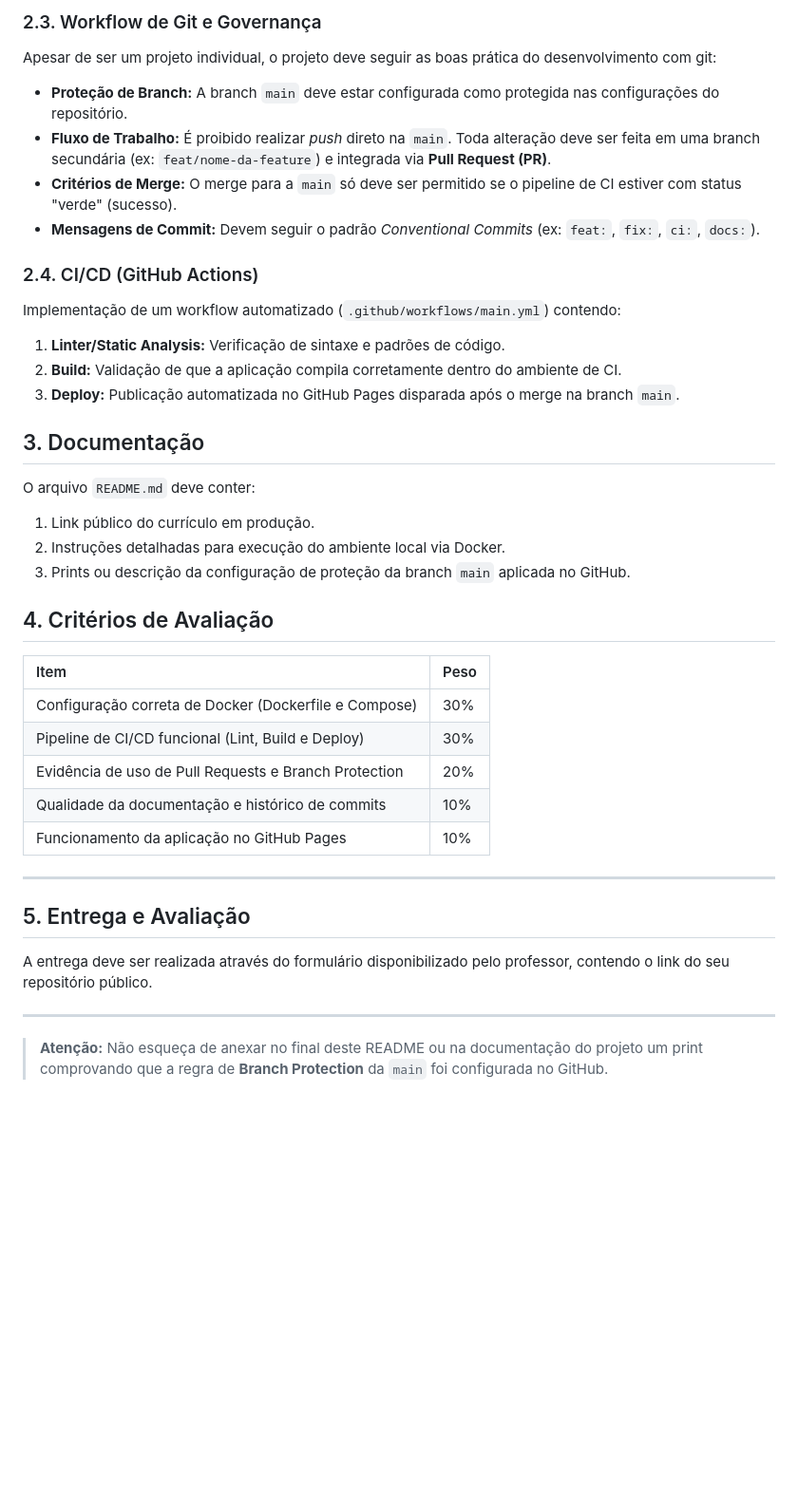
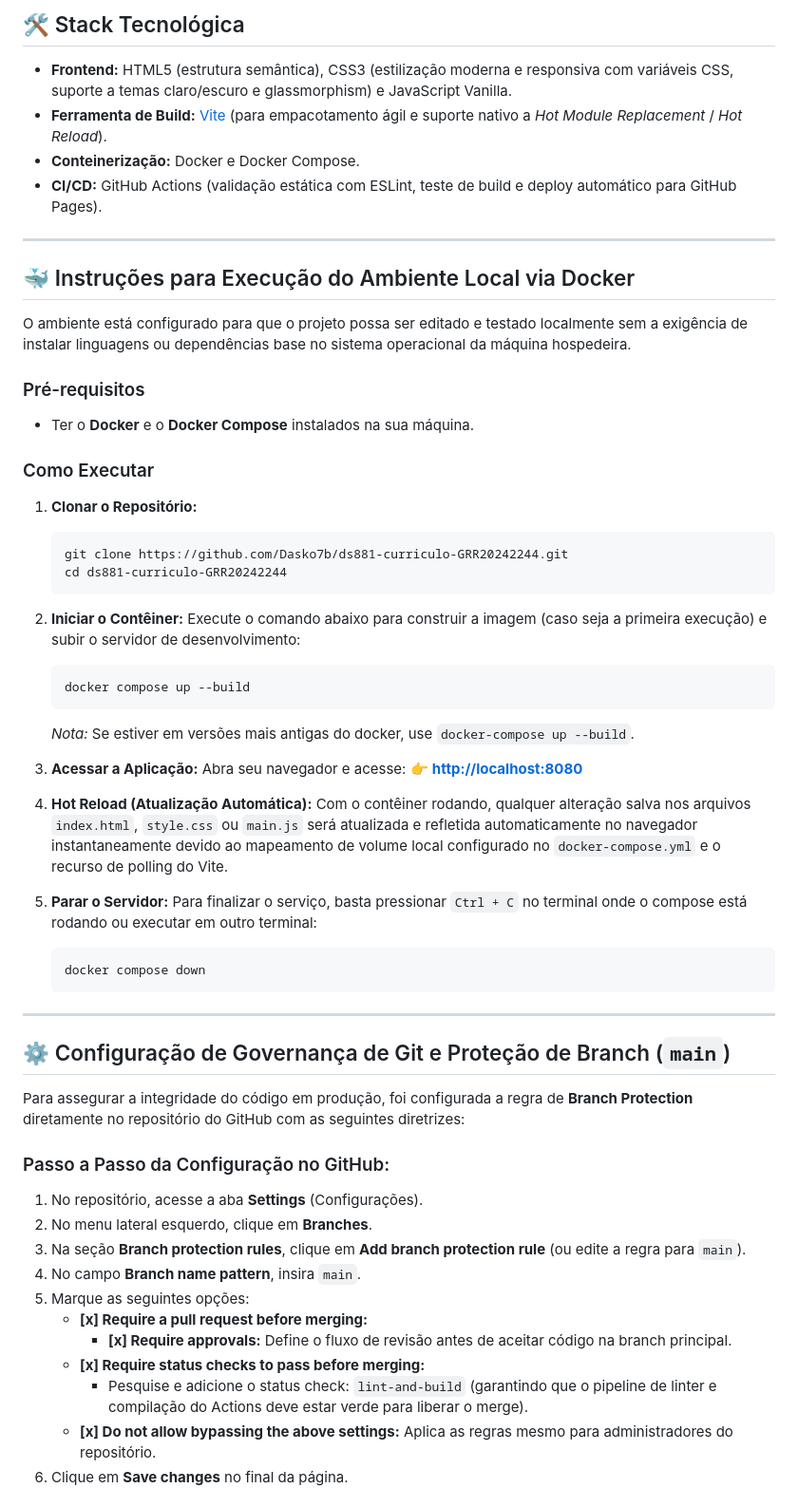
Before and after one commit to Dasko7b/ds881-curriculo-GRR20242244, a Markdown page: README.md, the part around one of its changes. Shown at 95% size. Rendered like a GitHub page; blank space fills up the shorter version.

Commit message:
docs: update README with execution and branch protection guides

````diff
--- a/README.md
+++ b/README.md
@@ -32,39 +11,62 @@ O repositório deve fornecer a infraestrutura necessária para que o projeto pos
-### 2.3. Workflow de Git e Governança
-Apesar de ser um projeto individual, o projeto deve seguir as boas prática do desenvolvimento com git:
-* **Proteção de Branch:** A branch `main` deve estar configurada como protegida nas configurações do repositório.
-* **Fluxo de Trabalho:** É proibido realizar *push* direto na `main`. Toda alteração deve ser feita em uma branch secundária (ex: `feat/nome-da-feature`) e integrada via **Pull Request (PR)**.
-* **Critérios de Merge:** O merge para a `main` só deve ser permitido se o pipeline de CI estiver com status "verde" (sucesso).
-* **Mensagens de Commit:** Devem seguir o padrão *Conventional Commits* (ex: `feat:`, `fix:`, `ci:`, `docs:`).
-
-### 2.4. CI/CD (GitHub Actions)
-Implementação de um workflow automatizado (`.github/workflows/main.yml`) contendo:
-1.  **Linter/Static Analysis:** Verificação de sintaxe e padrões de código.
-2.  **Build:** Validação de que a aplicação compila corretamente dentro do ambiente de CI.
-3.  **Deploy:** Publicação automatizada no GitHub Pages disparada após o merge na branch `main`.
-
-## 3. Documentação
-O arquivo `README.md` deve conter:
-1.  Link público do currículo em produção.
-2.  Instruções detalhadas para execução do ambiente local via Docker.
-3.  Prints ou descrição da configuração de proteção da branch `main` aplicada no GitHub.
-
-## 4. Critérios de Avaliação
-
-| Item | Peso |
-| :--- | :--- |
-| Configuração correta de Docker (Dockerfile e Compose) | 30% |
-| Pipeline de CI/CD funcional (Lint, Build e Deploy) | 30% |
-| Evidência de uso de Pull Requests e Branch Protection | 20% |
-| Qualidade da documentação e histórico de commits | 10% |
-| Funcionamento da aplicação no GitHub Pages | 10% |
-
+## 🛠️ Stack Tecnológica
+* **Frontend:** HTML5 (estrutura semântica), CSS3 (estilização moderna e responsiva com variáveis CSS, suporte a temas claro/escuro e glassmorphism) e JavaScript Vanilla.
+* **Ferramenta de Build:** [Vite](https://vitejs.dev/) (para empacotamento ágil e suporte nativo a *Hot Module Replacement* / *Hot Reload*).
+* **Conteinerização:** Docker e Docker Compose.
+* **CI/CD:** GitHub Actions (validação estática com ESLint, teste de build e deploy automático para GitHub Pages).
 
 ---
 
-## 5. Entrega e Avaliação
+## 🐳 Instruções para Execução do Ambiente Local via Docker
 
-A entrega deve ser realizada através do formulário disponibilizado pelo professor, contendo o link do seu repositório público.
+O ambiente está configurado para que o projeto possa ser editado e testado localmente sem a exigência de instalar linguagens ou dependências base no sistema operacional da máquina hospedeira.
+
+### Pré-requisitos
+* Ter o **Docker** e o **Docker Compose** instalados na sua máquina.
+
+### Como Executar
+
+1. **Clonar o Repositório:**
+   ```bash
+   git clone https://github.com/Dasko7b/ds881-curriculo-GRR20242244.git
+   cd ds881-curriculo-GRR20242244
+   ```
+
+2. **Iniciar o Contêiner:**
+   Execute o comando abaixo para construir a imagem (caso seja a primeira execução) e subir o servidor de desenvolvimento:
+   ```bash
+   docker compose up --build
+   ```
+   *Nota:* Se estiver em versões mais antigas do docker, use `docker-compose up --build`.
+
+3. **Acessar a Aplicação:**
+   Abra seu navegador e acesse:
+   👉 **[http://localhost:8080](http://localhost:8080)**
+
+4. **Hot Reload (Atualização Automática):**
+   Com o contêiner rodando, qualquer alteração salva nos arquivos `index.html`, `style.css` ou `main.js` será atualizada e refletida automaticamente no navegador instantaneamente devido ao mapeamento de volume local configurado no `docker-compose.yml` e o recurso de polling do Vite.
+
+5. **Parar o Servidor:**
+   Para finalizar o serviço, basta pressionar `Ctrl + C` no terminal onde o compose está rodando ou executar em outro terminal:
+   ```bash
+   docker compose down
+   ```
 
 ---
 
-> **Atenção:** Não esqueça de anexar no final deste README ou na documentação do projeto um print comprovando que a regra de **Branch Protection** da `main` foi configurada no GitHub.
+## ⚙️ Configuração de Governança de Git e Proteção de Branch (`main`)
+
+Para assegurar a integridade do código em produção, foi configurada a regra de **Branch Protection** diretamente no repositório do GitHub com as seguintes diretrizes:
+
+### Passo a Passo da Configuração no GitHub:
+1. No repositório, acesse a aba **Settings** (Configurações).
+2. No menu lateral esquerdo, clique em **Branches**.
+3. Na seção **Branch protection rules**, clique em **Add branch protection rule** (ou edite a regra para `main`).
+4. No campo **Branch name pattern**, insira `main`.
+5. Marque as seguintes opções:
+   * **[x] Require a pull request before merging:**
+     * **[x] Require approvals:** Define o fluxo de revisão antes de aceitar código na branch principal.
+   * **[x] Require status checks to pass before merging:**
+     * Pesquise e adicione o status check: `lint-and-build` (garantindo que o pipeline de linter e compilação do Actions deve estar verde para liberar o merge).
+   * **[x] Do not allow bypassing the above settings:** Aplica as regras mesmo para administradores do repositório.
+6. Clique em **Save changes** no final da página.
+
````
Also changed, not shown: other parts of README.md (+24 -25 lines).
